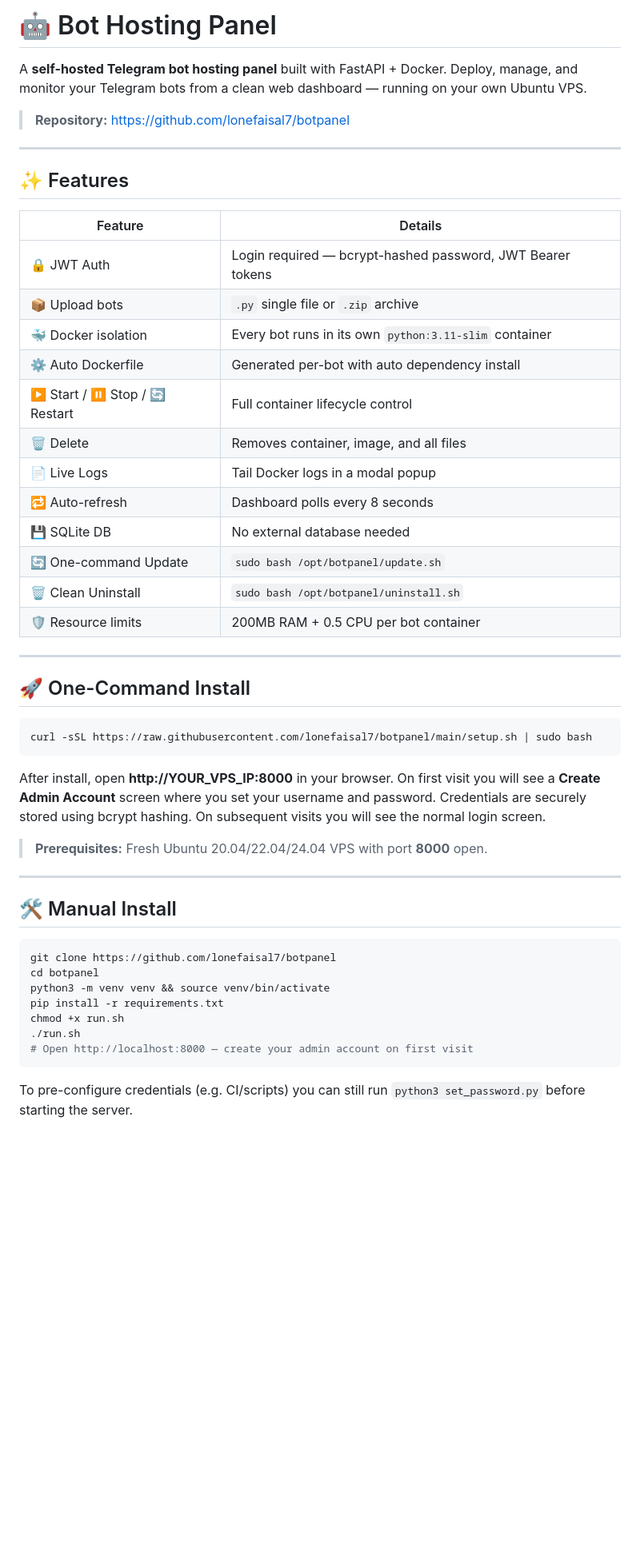
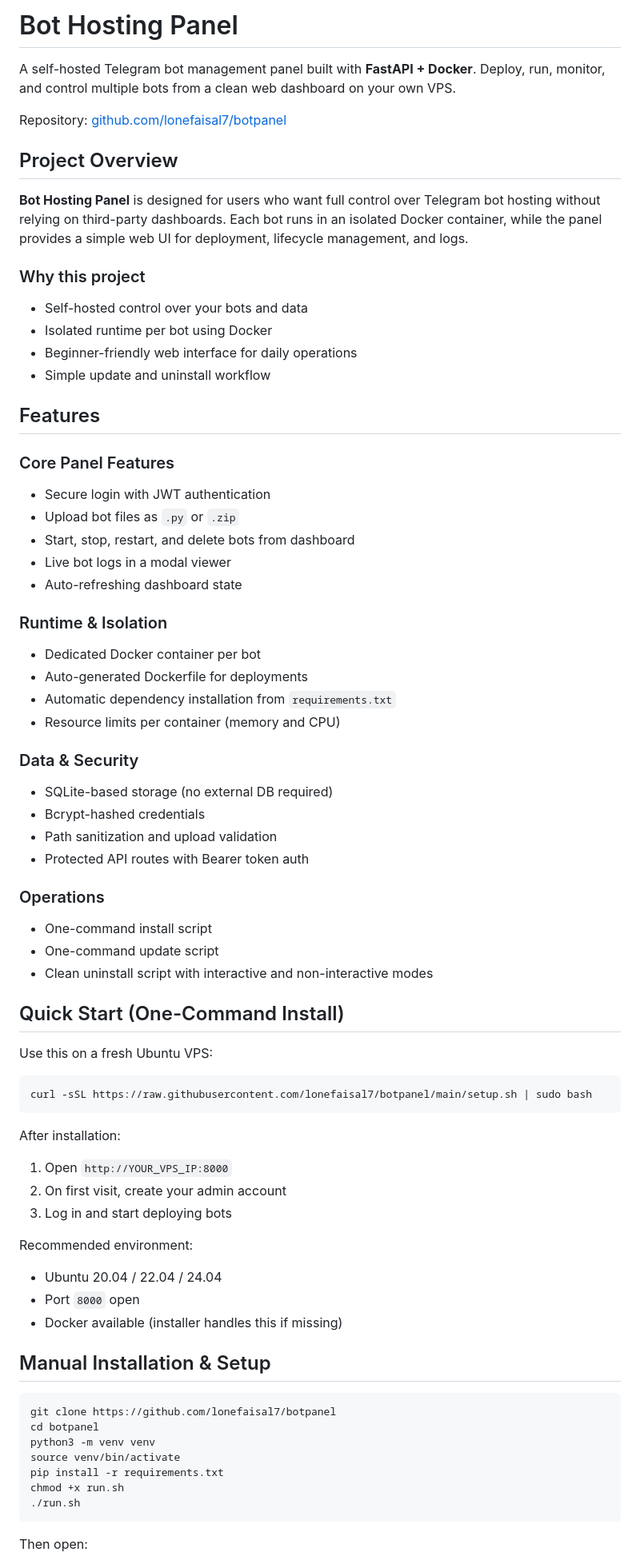
Before and after one commit to lonefaisal7/botpanel, a Markdown page: README.md, the part around one of its changes. Shown at 80% size. Rendered like a GitHub page; blank space fills up the shorter version.

````diff
--- a/README.md
+++ b/README.md
@@ -1,54 +1,83 @@
-# 🤖 Bot Hosting Panel
+# Bot Hosting Panel
 
-A **self-hosted Telegram bot hosting panel** built with FastAPI + Docker.
-Deploy, manage, and monitor your Telegram bots from a clean web dashboard — running on your own Ubuntu VPS.
+A self-hosted Telegram bot management panel built with **FastAPI + Docker**.
+Deploy, run, monitor, and control multiple bots from a clean web dashboard on your own VPS.
 
-> **Repository:** [https://github.com/lonefaisal7/botpanel](https://github.com/lonefaisal7/botpanel)
+Repository: [github.com/lonefaisal7/botpanel](https://github.com/lonefaisal7/botpanel)
 
----
+## Project Overview
 
-## ✨ Features
+**Bot Hosting Panel** is designed for users who want full control over Telegram bot hosting without relying on third-party dashboards.
+Each bot runs in an isolated Docker container, while the panel provides a simple web UI for deployment, lifecycle management, and logs.
 
-| Feature | Details |
-|---|---|
-| 🔒 JWT Auth | Login required — bcrypt-hashed password, JWT Bearer tokens |
-| 📦 Upload bots | `.py` single file or `.zip` archive |
-| 🐳 Docker isolation | Every bot runs in its own `python:3.11-slim` container |
-| ⚙️ Auto Dockerfile | Generated per-bot with auto dependency install |
-| ▶️ Start / ⏸ Stop / 🔄 Restart | Full container lifecycle control |
-| 🗑 Delete | Removes container, image, and all files |
-| 📄 Live Logs | Tail Docker logs in a modal popup |
-| 🔁 Auto-refresh | Dashboard polls every 8 seconds |
-| 💾 SQLite DB | No external database needed |
-| 🔄 One-command Update | `sudo bash /opt/botpanel/update.sh` |
-| 🗑 Clean Uninstall | `sudo bash /opt/botpanel/uninstall.sh` |
-| 🛡 Resource limits | 200MB RAM + 0.5 CPU per bot container |
+### Why this project
 
----
+- Self-hosted control over your bots and data
+- Isolated runtime per bot using Docker
+- Beginner-friendly web interface for daily operations
+- Simple update and uninstall workflow
 
-## 🚀 One-Command Install
+## Features
+
+### Core Panel Features
+
+- Secure login with JWT authentication
+- Upload bot files as `.py` or `.zip`
+- Start, stop, restart, and delete bots from dashboard
+- Live bot logs in a modal viewer
+- Auto-refreshing dashboard state
+
+### Runtime & Isolation
+
+- Dedicated Docker container per bot
+- Auto-generated Dockerfile for deployments
+- Automatic dependency installation from `requirements.txt`
+- Resource limits per container (memory and CPU)
+
+### Data & Security
+
+- SQLite-based storage (no external DB required)
+- Bcrypt-hashed credentials
+- Path sanitization and upload validation
+- Protected API routes with Bearer token auth
+
+### Operations
+
+- One-command install script
+- One-command update script
+- Clean uninstall script with interactive and non-interactive modes
+
+## Quick Start (One-Command Install)
+
+Use this on a fresh Ubuntu VPS:
 
 ```bash
 curl -sSL https://raw.githubusercontent.com/lonefaisal7/botpanel/main/setup.sh | sudo bash
 ```
 
-After install, open **http://YOUR\_VPS\_IP:8000** in your browser. On first visit you will see a **Create Admin Account** screen where you set your username and password. Credentials are securely stored using bcrypt hashing. On subsequent visits you will see the normal login screen.
+After installation:
 
-> **Prerequisites:** Fresh Ubuntu 20.04/22.04/24.04 VPS with port **8000** open.
+1. Open `http://YOUR_VPS_IP:8000`
+2. On first visit, create your admin account
+3. Log in and start deploying bots
 
----
+Recommended environment:
 
-## 🛠 Manual Install
+- Ubuntu 20.04 / 22.04 / 24.04
+- Port `8000` open
+- Docker available (installer handles this if missing)
+
+## Manual Installation & Setup
 
 ```bash
 git clone https://github.com/lonefaisal7/botpanel
 cd botpanel
-python3 -m venv venv && source venv/bin/activate
+python3 -m venv venv
+source venv/bin/activate
 pip install -r requirements.txt
 chmod +x run.sh
 ./run.sh
-# Open http://localhost:8000 — create your admin account on first visit
 ```
 
-To pre-configure credentials (e.g. CI/scripts) you can still run `python3 set_password.py` before starting the server.
+Then open:
 
````
Also changed, not shown: other parts of README.md (+71 -126 lines).
